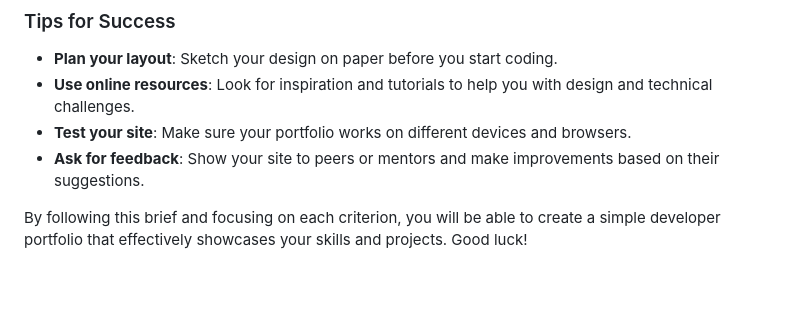
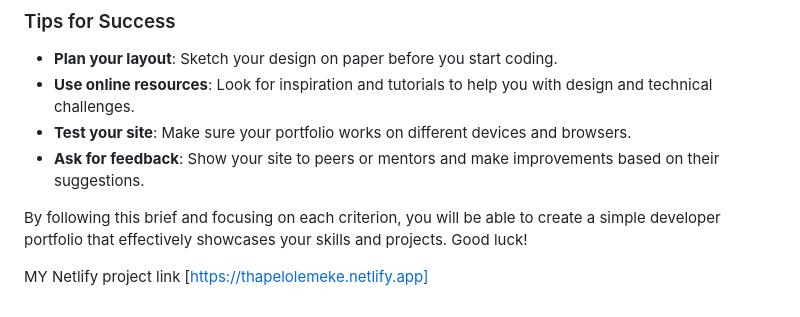
Before and after one commit to Thapelo08/THALEM397_BCL2401_E01_Thapelo-Lemeke_CDV05, a Markdown page: README.md, the part around the change. Drawn GitHub-style; blank space fills up the shorter version.

Commit message:
netlify link

```diff
--- a/README.md
+++ b/README.md
@@ -50,3 +50,7 @@ Your portfolio will be evaluated based on the following criteria:
 - **Ask for feedback**: Show your site to peers or mentors and make improvements based on their suggestions.
 
 By following this brief and focusing on each criterion, you will be able to create a simple developer portfolio that effectively showcases your skills and projects. Good luck!
+
+
+
+MY Netlify project link [https://thapelolemeke.netlify.app]
```
